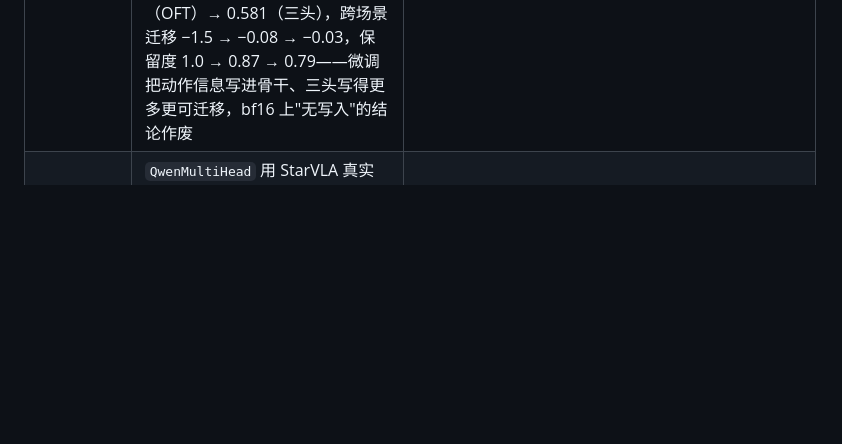
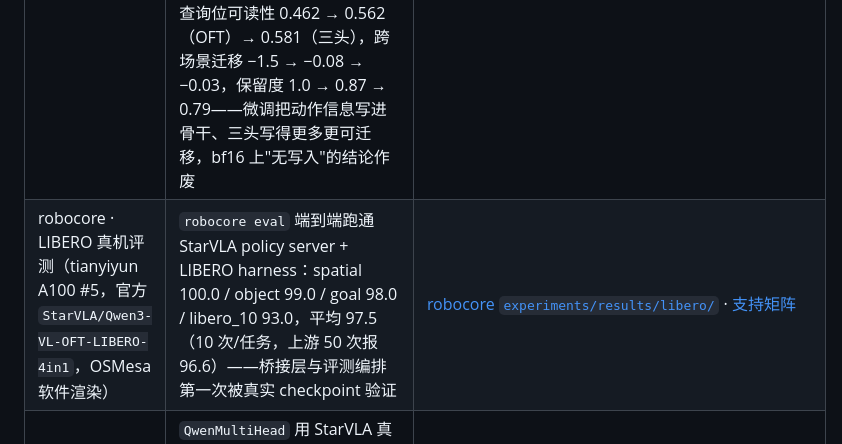
Before and after one commit to asimfish/awesome_starvla, a Markdown page: README.md, the part around the change. Rendered like a GitHub page; blank space fills up the shorter version.

Commit message:
README: first real LIBERO numbers from robocore eval (official QwenOFT 4in1, avg 97.5 at 10 trials/task)

```diff
--- a/README.md
+++ b/README.md
@@ -87,6 +87,7 @@
 | F2 · 冻结骨干迁移（16 条运行，1×A100） | 四种骨干（预训练 / OFT 微调 / 三头微调 / OFT+冻结嵌入）全部冻结，各接全新 OFT 头与 PI 头在未见的 LIBERO-spatial 与已调的 LIBERO-goal 上训 300 步：没有有害的 decoder lock-in（OFT 骨干接新 PI 头 = 预训练骨干，0.338 vs 0.334）；三头骨干对同任务新 OFT 头最好（0.216 vs 0.226 vs 0.267）但优势不迁到新场景；PI 头对骨干不敏感。**fp32 骨干复测**：新 OFT 头在未见的 spatial 上 0.277 → 0.214（OFT fp32）→ 0.211（三头 fp32），goal 0.267 → 0.173 → 0.169——训练到位的骨干可复用且迁到新场景，三头略优 | [`experiments/results/f2_frozen_backbone_transfer/`](experiments/results/f2_frozen_backbone_transfer/README.md) |
 | F3 · 三头模型的学习率控制（2 条运行，1×A100） | 漂移驱动 LLRD 端到端工作：第 35 层越过阈值后倍率减半到下限，最终漂移 0.039 vs 0.052，头损失代价 0.004–0.011，但触发太晚（阈值应 1e-3）；静态 LLRD 0.85 不硬冻结明显更差。附带发现单卡 bf16 路径无 fp32 主权重、小更新被舍入——加了 `trainer.lab.backbone_fp32`，见 F4 | [`experiments/results/f3_llrd/`](experiments/results/f3_llrd/README.md) |
 | F4 · fp32 主权重校准（2 条运行，1×A100） | 同配置下把可训练骨干参数升 fp32（计算仍 bf16）：单头 OFT 损失 0.247 → 0.183，三头 0.242/0.324/0.416 → 0.178/0.293/0.353；第 35 层漂移 OFT 0.0003 → 0.026、三头 0.052 → 0.484——单卡 bf16 路径此前一直在舍掉骨干更新，三头/单头顶层改写倍数由 240× 修正为 19×，"三头不伤 OFT 头"仍成立；fp32 checkpoint 上的跨头探针：H1 查询位可读性 0.462 → 0.562（OFT）→ 0.581（三头），跨场景迁移 −1.5 → −0.08 → −0.03，保留度 1.0 → 0.87 → 0.79——微调把动作信息写进骨干、三头写得更多更可迁移，bf16 上"无写入"的结论作废 | [`experiments/results/f4_fp32_master_weights/`](experiments/results/f4_fp32_master_weights/README.md) |
+| robocore · LIBERO 真机评测（tianyiyun A100 #5，官方 `StarVLA/Qwen3-VL-OFT-LIBERO-4in1`，OSMesa 软件渲染） | `robocore eval` 端到端跑通 StarVLA policy server + LIBERO harness：spatial 100.0 / object 99.0 / goal 98.0 / libero_10 93.0，平均 97.5（10 次/任务，上游 50 次报 96.6）——桥接层与评测编排第一次被真实 checkpoint 验证 | [robocore `experiments/results/libero/`](https://github.com/asimfish/robocore/tree/main/experiments/results/libero) · [支持矩阵](https://github.com/asimfish/robocore/blob/main/docs/SUPPORT_MATRIX.md) |
 | CPU · 与真实 StarVLA 的集成 | `QwenMultiHead` 用 StarVLA 真实的三个头工厂前向 / 反传 / 逐头预测；`flow_matching_loss` 与原头逐位相等（atol 1e-6）；冻结规则 + LLRD 参数组、头 dropout、探针驱动调度全部走通 | `scripts/smoke_starvla_integration.py` |
 
 仍需 GPU：F4 checkpoint 上的跨头探针与 F2 复测（已排队）、LIBERO / RoboTwin 仿真评测、DeepSpeed 多卡显存、R3 标定曲线、任何 ≥ 10k 步的训练效果数字——这些是 [07 · 路线图](reports/07_research_roadmap.md) 第 1 个月"复现 VLAct"的起点。
```
Also changed, not shown: assets/readme_head.md (+1 -0 lines).
